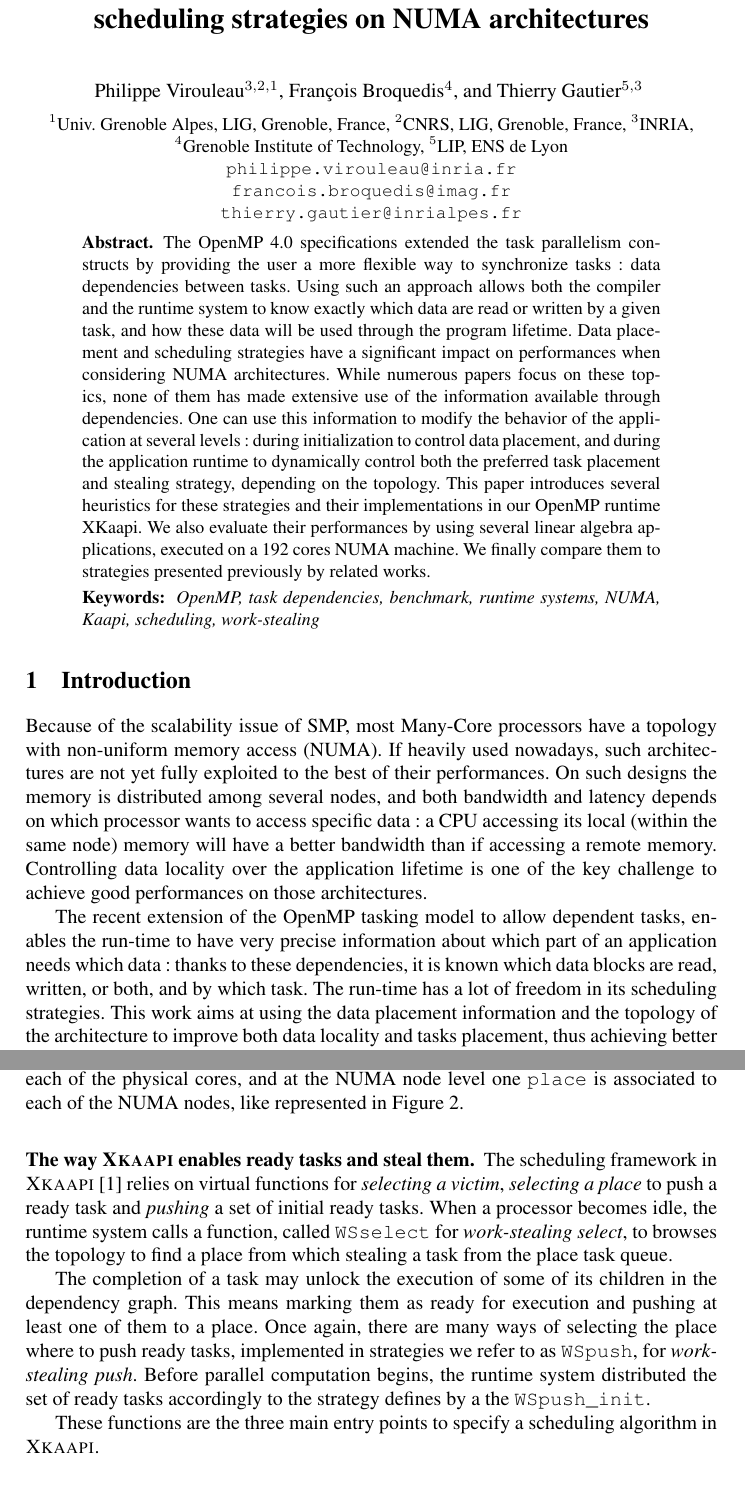
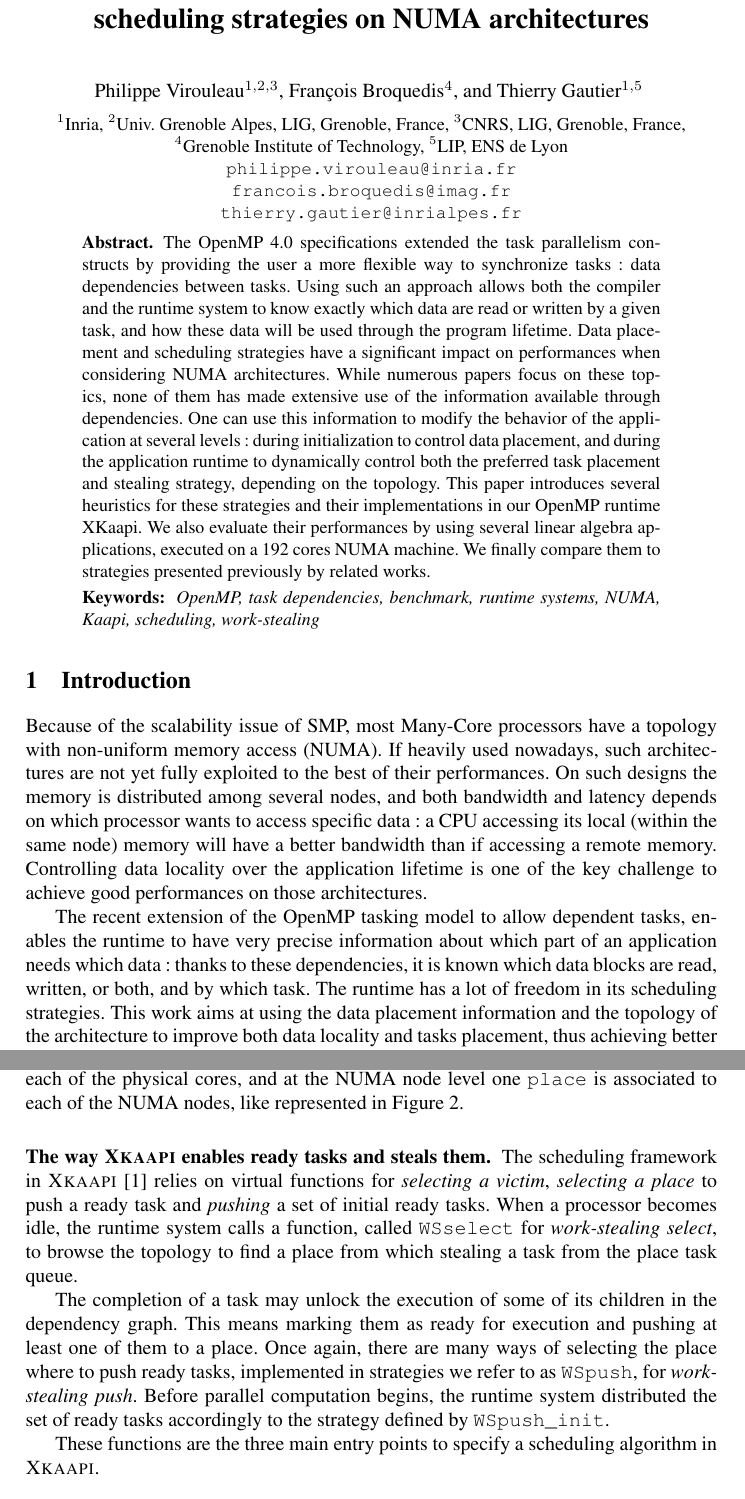
Before and after one commit to viroulep/phd-thesis, a LaTeX paper (papers/europar2016/europar2016.tex): two parts of pages 1 and 5 of 13, joined at a grey line, cut so that both start at the same text. Compiled offline with pdfLaTeX.

Commit message:
Various typos + affiliation re-ordering.
+We should use "Inria" and not "INRIA" for affiliation.

```diff
--- a/papers/europar2016/europar2016.tex
+++ b/papers/europar2016/europar2016.tex
@@ -110,12 +110,12 @@ emph={[5]cw}, emphstyle={[5]\color{DarkViolet}\bfseries},
 
 \title{Using data dependencies to improve task-based scheduling strategies on NUMA architectures}
 \author{
-  Philippe Virouleau$^{3,2,1}$ \and François Broquedis$^4$ \and Thierry Gautier$^{5,3}$
+  Philippe Virouleau$^{1,2,3}$ \and François Broquedis$^4$ \and Thierry Gautier$^{1,5}$
  \vspace*{-1ex}}
 \institute{
-   $^1$Univ. Grenoble Alpes, LIG, Grenoble, France,
-   $^2$CNRS, LIG, Grenoble, France,
-   $^3$INRIA,
+   $^1$Inria,
+   $^2$Univ. Grenoble Alpes, LIG, Grenoble, France,
+   $^3$CNRS, LIG, Grenoble, France,
    $^4$Grenoble Institute of Technology,
    $^5$LIP, ENS de Lyon\\
    \email{philippe.virouleau@inria.fr}\\
@@ -165,10 +165,10 @@ Controlling data locality over the application lifetime is one of the key challe
 achieve good performances on those architectures.
 
 The recent extension of the OpenMP tasking model to allow dependent tasks, enables the
-run-time to have very precise information about which part of an application
+runtime to have very precise information about which part of an application
 needs which data~: thanks to these dependencies, it is known which data blocks are read,
 written, or both, and by which task.
-The run-time has a lot of freedom in its scheduling strategies. This work aims
+The runtime has a lot of freedom in its scheduling strategies. This work aims
 at using the data placement information and the topology of the architecture
 to improve both data locality and tasks placement, thus achieving better performances.
 
@@ -549,18 +549,18 @@ at the NUMA node level one \verb/place/ is associated to each of the NUMA nodes,
 Figure \ref{fig:detail-topology}.
 
 
-\subsubsection{The way \kaapi enables ready tasks and steal them.}
+\subsubsection{The way \kaapi enables ready tasks and steals them.}
 %FIXME : doit on paler de la différence pop/steal ? Genre ça doit être plus cher de
 %faire un steal mais il faudrait l'expliquer.
 The scheduling framework in \kaapi~\cite{Bleuse2014} relies on virtual functions for \textit{selecting a victim}, \textit{selecting a place} to push a ready task and \textit{pushing} a set of initial ready tasks.
-When a processor becomes idle, the runtime system calls a function, called  \verb/WSselect/ for \emph{work-stealing select}, to browses the topology to find a place from which stealing a task from the place task queue.
+When a processor becomes idle, the runtime system calls a function, called  \verb/WSselect/ for \emph{work-stealing select}, to browse the topology to find a place from which stealing a task from the place task queue.
 %There are many ways to do so, implemented in different \emph{selection strategies} called \verb/WSselect/, for \emph{work-stealing select} in the remaining of the paper.
 %Once a place is selected, the processor will take a ready task from its queue.
 
 The completion of a task may unlock the execution of some of its children in the dependency graph.
 This means marking them as ready for execution and pushing at least one of them to a place.
 Once again, there are many ways of selecting the place where to push ready tasks, implemented in strategies we refer to as \verb/WSpush/, for \emph{work-stealing push}.
-Before parallel computation begins, the runtime system distributed the set of ready tasks accordingly  to the strategy defines by a the \verb/WSpush_init/.
+Before parallel computation begins, the runtime system distributed the set of ready tasks accordingly to the strategy defined by \verb/WSpush_init/.
 
 These functions are the three main entry points to specify a scheduling algorithm in \kaapi.
 
```
Also changed, not shown: papers/europar2016/europar2016.tex (8 more changed lines).
